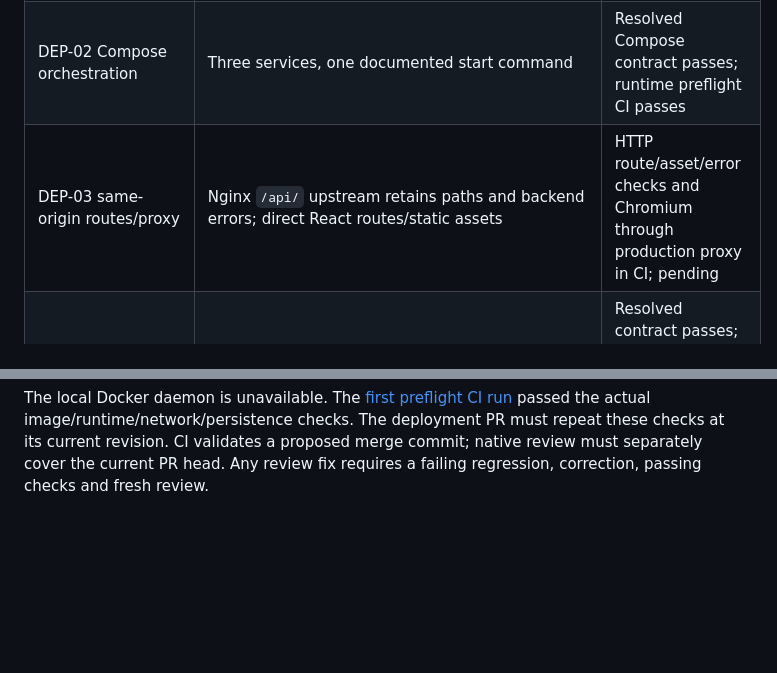
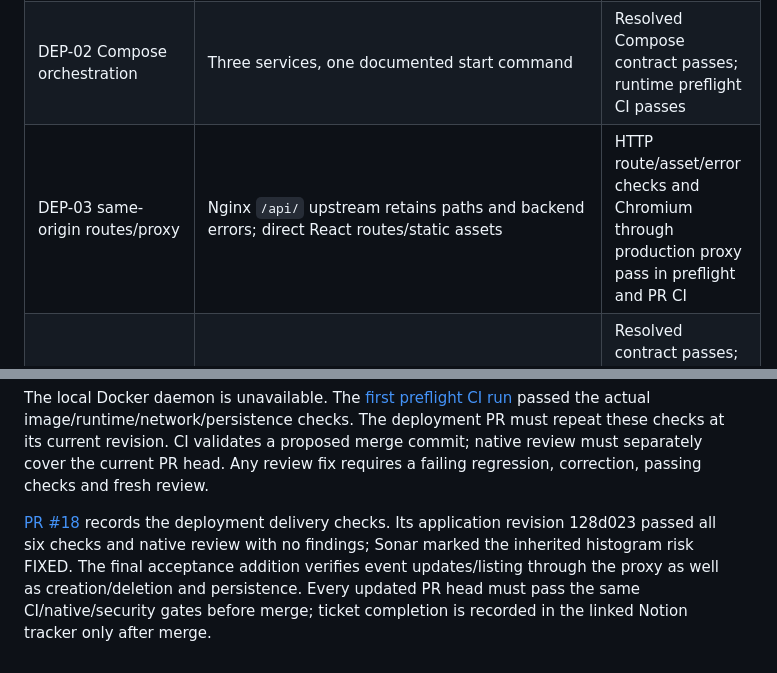
Before and after one commit to auricless/divided-session-manager, a Markdown page: docs/deployment-acceptance.md, 2 parts joined by grey strips. Rendered like a GitHub page; blank space fills up the shorter version.

```diff
--- a/docs/deployment-acceptance.md
+++ b/docs/deployment-acceptance.md
@@ -11,7 +11,7 @@ The original 28 functional rules and core evidence remain in [the core audit](sr
 | WEB-04 print/CSV | Exact-refresh snapshot committed before print; CSV API escaping, proposal/blocker/warning details and invalidation checks | Component and Chromium DOM-at-print tests pass; actual browser CSV download passes; physical printer untested |
 | DEP-01 independent images | Node build/static Nginx runtime; Java build/JRE runtime; PostgreSQL 17.11 | Image build/runtime tools and users checked by actual-stack CI; preflight passes |
 | DEP-02 Compose orchestration | Three services, one documented start command | Resolved Compose contract passes; runtime preflight CI passes |
-| DEP-03 same-origin routes/proxy | Nginx `/api/` upstream retains paths and backend errors; direct React routes/static assets | HTTP route/asset/error checks and Chromium through production proxy in CI; pending |
+| DEP-03 same-origin routes/proxy | Nginx `/api/` upstream retains paths and backend errors; direct React routes/static assets | HTTP route/asset/error checks and Chromium through production proxy pass in preflight and PR CI |
 | DEP-04 private networks/ports | App network UI/API; internal data network API/database; only configurable UI loopback port by default; explicit debug override | Resolved contract passes; running-container network/port checks enforced by actual-stack CI |
 | DEP-05 startup/health | PostgreSQL health -> database-aware API readiness -> UI; minimal health payloads | Java readiness regression passes (healthy -> unavailable, liveness stays UP); real PostgreSQL outage/recovery preflight passes |
 | DEP-06 durable data | Named PostgreSQL volume; existing Flyway migrations and ORM validation | Prior event/participant restart tests pass; full Compose down/up persistence check enforced by actual-stack CI |
@@ -27,3 +27,12 @@ passed the actual image/runtime/network/persistence checks. The deployment PR
 must repeat these checks at its current revision. CI validates a proposed
 merge commit; native review must separately cover the current PR head. Any review
 fix requires a failing regression, correction, passing checks and fresh review.
+
+
+[PR #18](https://github.com/auricless/divided-session-manager/pull/18) records the
+deployment delivery checks. Its application revision 128d023 passed all six
+checks and native review with no findings; Sonar marked the inherited histogram
+risk FIXED. The final acceptance addition verifies event updates/listing through
+the proxy as well as creation/deletion and persistence. Every updated PR head
+must pass the same CI/native/security gates before merge; ticket completion is
+recorded in the linked Notion tracker only after merge.
```
Also changed, not shown: README.md (+1 -1 lines), docs/srs-acceptance-audit.md (+2 -0 lines).
